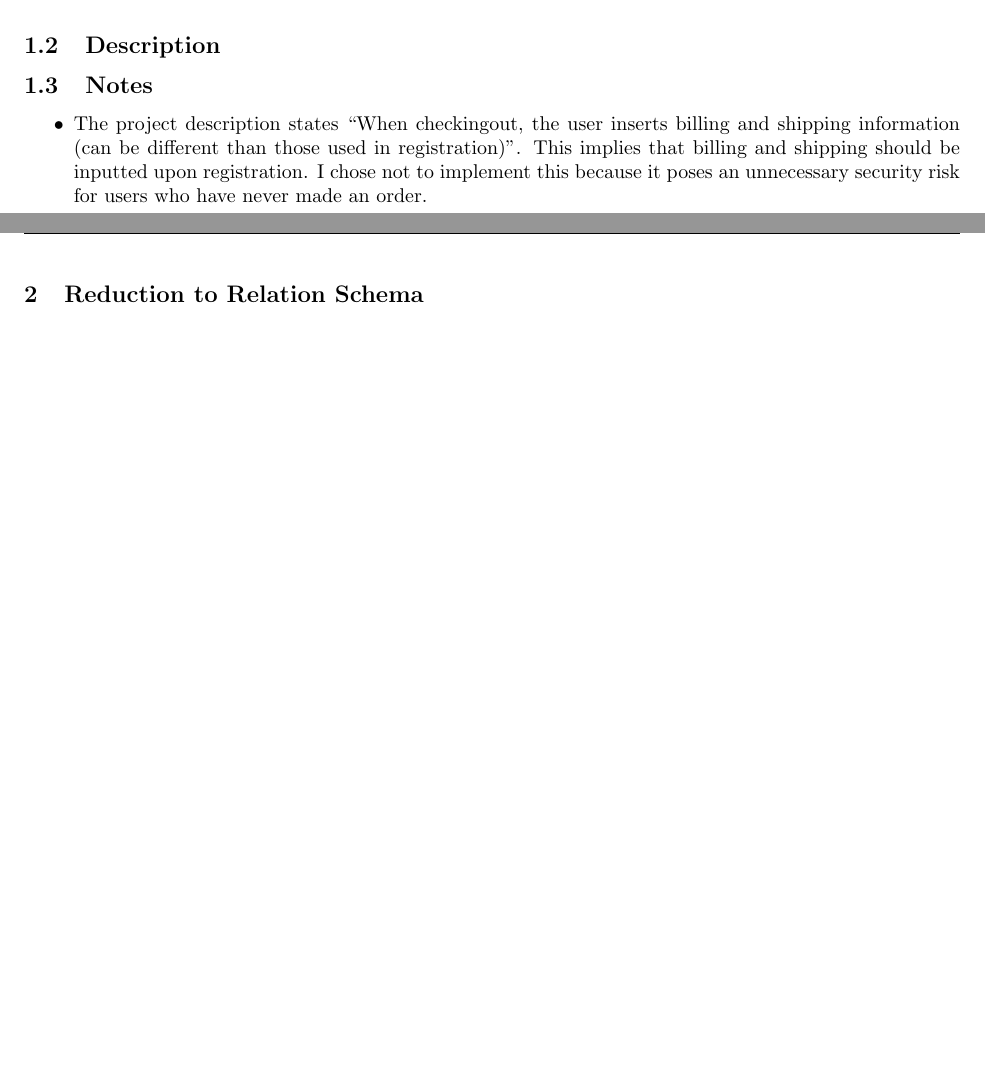
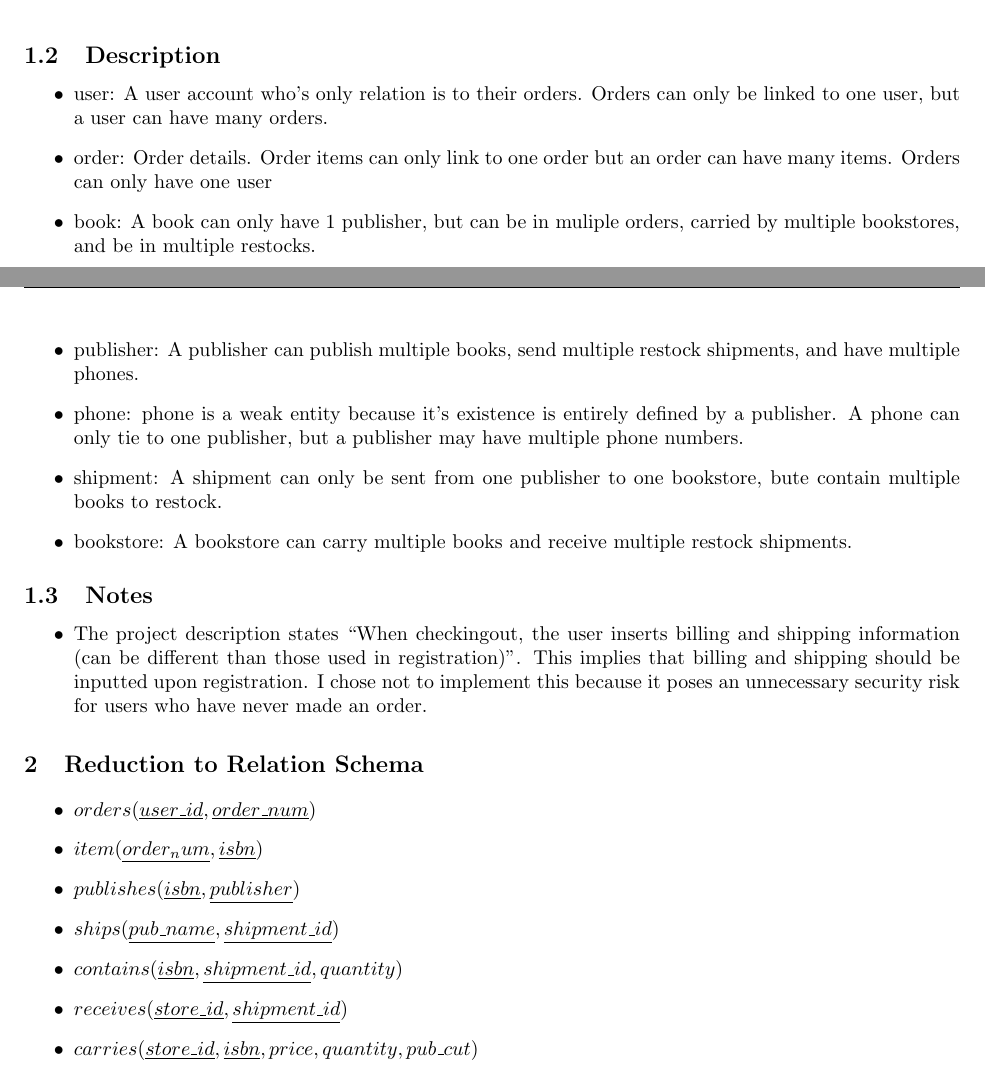
Before and after one commit to AdamPayzant/COMP3005_Project, a LaTeX document (Report/Report.tex): two parts of pages 2 and 3 of 3 before the commit and two parts of pages 2 and 3 of 5 after it, joined at a grey line, cut so that both start at the same text, the shorter picture padded with empty space. Compiled offline with pdfLaTeX.

Commit message:
Finished ER, Relations, and Diagram in Report

```diff
--- a/Report/Report.tex
+++ b/Report/Report.tex
@@ -20,14 +20,34 @@
         \subsection{ER Diagram}
             \begin{center}
                 \includegraphics[scale=.65]{images/ERDiagram.png}
+                % TODO: FIX "order" relation to "orders"
+                % TODO: FIX "publishes" relation to "phone_num"
             \end{center}
         \subsection{Description}
+            \begin{itemize}
+                \item user: A user account who's only relation is to their orders. Orders can only be linked to one user, but a user can have many orders.
+                \item order: Order details. Order items can only link to one order but an order can have many items. Orders can only have one user
+                \item book: A book can only have 1 publisher, but can be in muliple orders, carried by multiple bookstores, and be in multiple restocks.
+                \item publisher: A publisher can publish multiple books, send multiple restock shipments, and have multiple phones.
+                \item phone: phone is a weak entity because it's existence is entirely defined by a publisher. A phone can only tie to one publisher, but a publisher may have multiple phone numbers.
+                \item shipment: A shipment can only be sent from one publisher to one bookstore, bute contain multiple books to restock.
+                \item bookstore: A bookstore can carry multiple books and receive multiple restock shipments.
+            \end{itemize}
         \subsection{Notes}
             \begin{itemize}
                 \item The project description states ``When checkingout,  the user inserts billing and shipping information (can be different than those used in registration)''.
                 This implies that billing and shipping should be inputted upon registration. I chose not to implement this because it poses an unnecessary security risk for users who have never made an order.
             \end{itemize}
     \section{Reduction to Relation Schema}
+        \begin{itemize}
+            \item $orders(\underline{user\_id}, \underline{order\_num})$
+            \item $item(\underline{order_num}, \underline{isbn})$
+            \item $publishes(\underline{isbn}, \underline{publisher})$
+            \item $ships(\underline{pub\_name}, \underline{shipment\_id})$
+            \item $contains(\underline{isbn}, \underline{shipment\_id}, quantity)$
+            \item $receives(\underline{store\_id}, \underline{shipment\_id})$
+            \item $carries(\underline{store\_id}, \underline{isbn}, price, quantity, pub\_cut)$
+        \end{itemize}
     \section{Normalization of Relation Schema}
     \section{Database Schema Diagram}
         \begin{center}
```
Also changed, not shown: Report/Report.pdf, Report/images/ERDiagram.png, Report/images/SchemaDiagram.png, Report/Report.tex (13 more changed lines), 3 other files.
